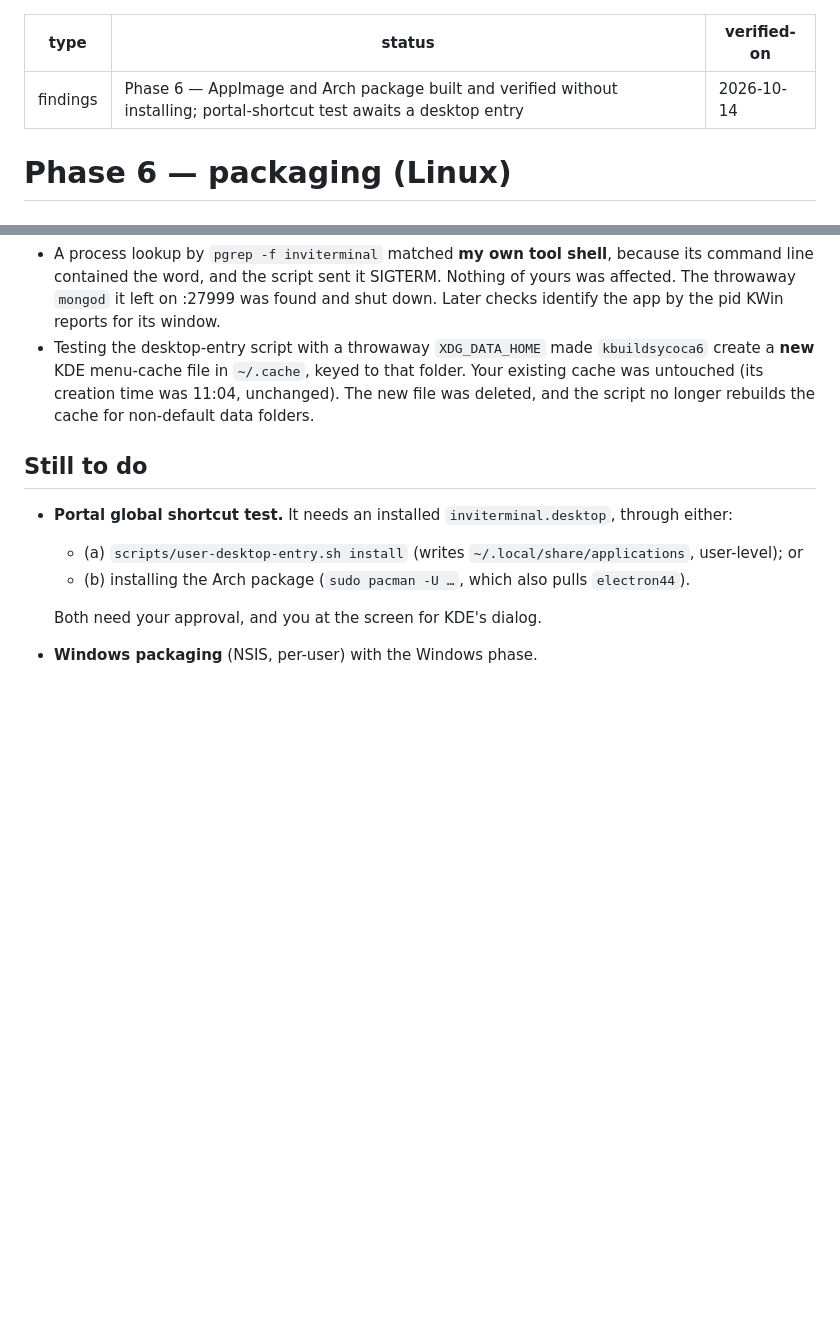
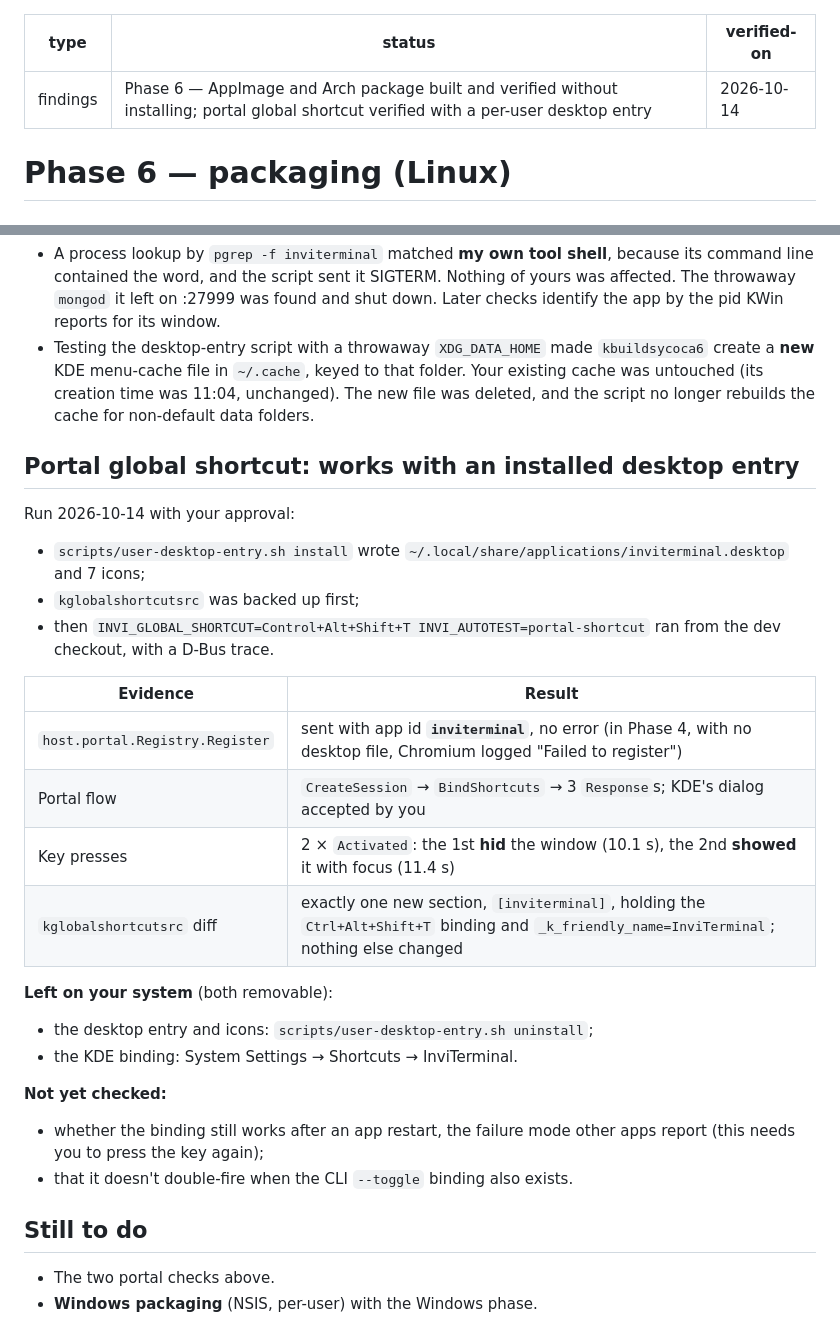
Before and after one commit to bighnesh0007/InviTerminal, a Markdown page: docs/07-phase6-packaging-results.md, 2 parts joined by grey strips. Rendered like a GitHub page; blank space fills up the shorter version.

Commit message:
docs: record portal global shortcut working with an installed desktop entry
With ~/.local/share/applications/inviterminal.desktop installed (per-user
script), Chromium registers with host.portal.Registry as "inviterminal",
KDE binds the shortcut after the user accepts its dialog, and two key
presses hid then showed the window (focused). kglobalshortcutsrc gained
only an [inviterminal] section. Restart persistence and CLI double-fire
remain unchecked.

Co-Authored-By: Claude Opus 5.5 <noreply@anthropic.com>

```diff
--- a/docs/07-phase6-packaging-results.md
+++ b/docs/07-phase6-packaging-results.md
@@ -1,6 +1,6 @@
 ---
 type: findings
-status: Phase 6 — AppImage and Arch package built and verified without installing; portal-shortcut test awaits a desktop entry
+status: Phase 6 — AppImage and Arch package built and verified without installing; portal global shortcut verified with a per-user desktop entry
 verified-on: 2026-10-14
 ---
 
@@ -99,13 +99,32 @@ is byte-for-byte the one tested in development.
   cache was untouched (its creation time was 11:04, unchanged). The new file was
   deleted, and the script no longer rebuilds the cache for non-default data folders.
 
+## Portal global shortcut: **works** with an installed desktop entry
+
+Run 2026-10-14 with your approval:
+- `scripts/user-desktop-entry.sh install` wrote `~/.local/share/applications/inviterminal.desktop`
+  and 7 icons;
+- `kglobalshortcutsrc` was backed up first;
+- then `INVI_GLOBAL_SHORTCUT=Control+Alt+Shift+T INVI_AUTOTEST=portal-shortcut` ran from
+  the dev checkout, with a D-Bus trace.
+
+| Evidence | Result |
+|---|---|
+| `host.portal.Registry.Register` | sent with app id **`inviterminal`**, no error (in Phase 4, with no desktop file, Chromium logged "Failed to register") |
+| Portal flow | `CreateSession` → `BindShortcuts` → 3 `Response`s; KDE's dialog accepted by you |
+| Key presses | 2 × `Activated`: the 1st **hid** the window (10.1 s), the 2nd **showed** it with focus (11.4 s) |
+| `kglobalshortcutsrc` diff | exactly one new section, `[inviterminal]`, holding the `Ctrl+Alt+Shift+T` binding and `_k_friendly_name=InviTerminal`; nothing else changed |
+
+**Left on your system** (both removable):
+- the desktop entry and icons: `scripts/user-desktop-entry.sh uninstall`;
+- the KDE binding: System Settings → Shortcuts → InviTerminal.
+
+**Not yet checked:**
+- whether the binding still works after an app restart, the failure mode other apps
+  report (this needs you to press the key again);
+- that it doesn't double-fire when the CLI `--toggle` binding also exists.
+
 ## Still to do
 
-- **Portal global shortcut test.** It needs an installed `inviterminal.desktop`, through
-  either:
-  - (a) `scripts/user-desktop-entry.sh install` (writes `~/.local/share/applications`,
-    user-level); or
-  - (b) installing the Arch package (`sudo pacman -U …`, which also pulls `electron44`).
-
-  Both need your approval, and you at the screen for KDE's dialog.
+- The two portal checks above.
 - **Windows packaging** (NSIS, per-user) with the Windows phase.
```
Also changed, not shown: README.md (+1 -1 lines).
